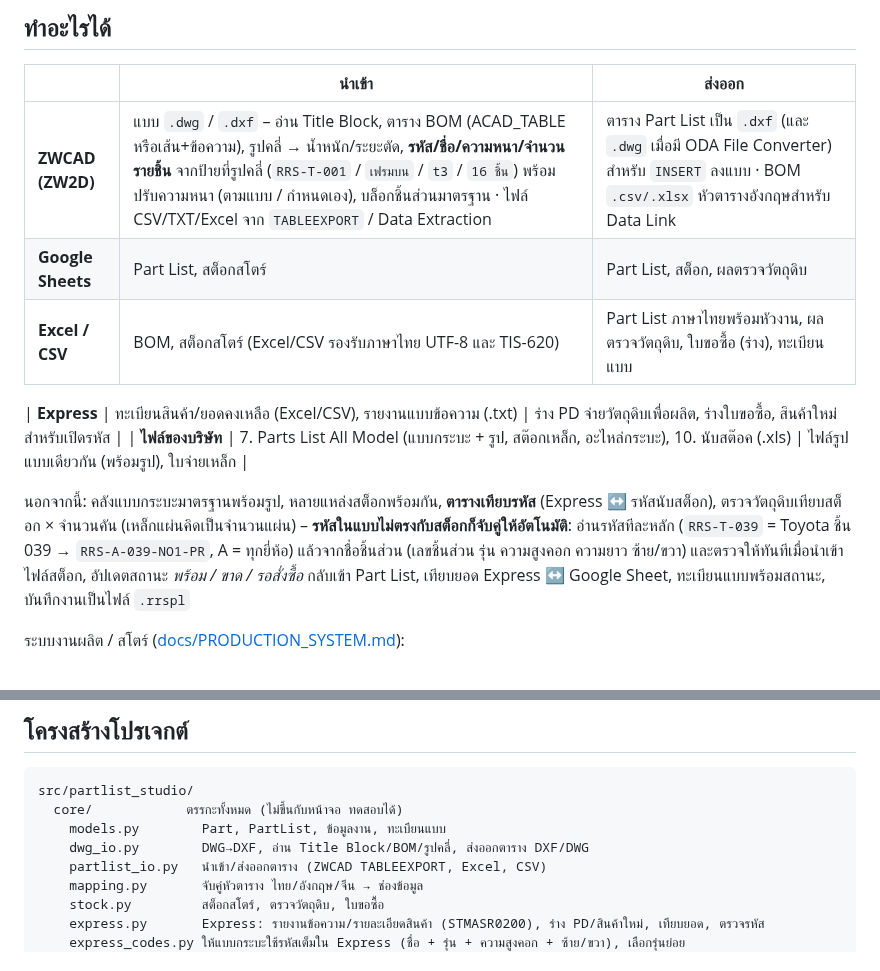
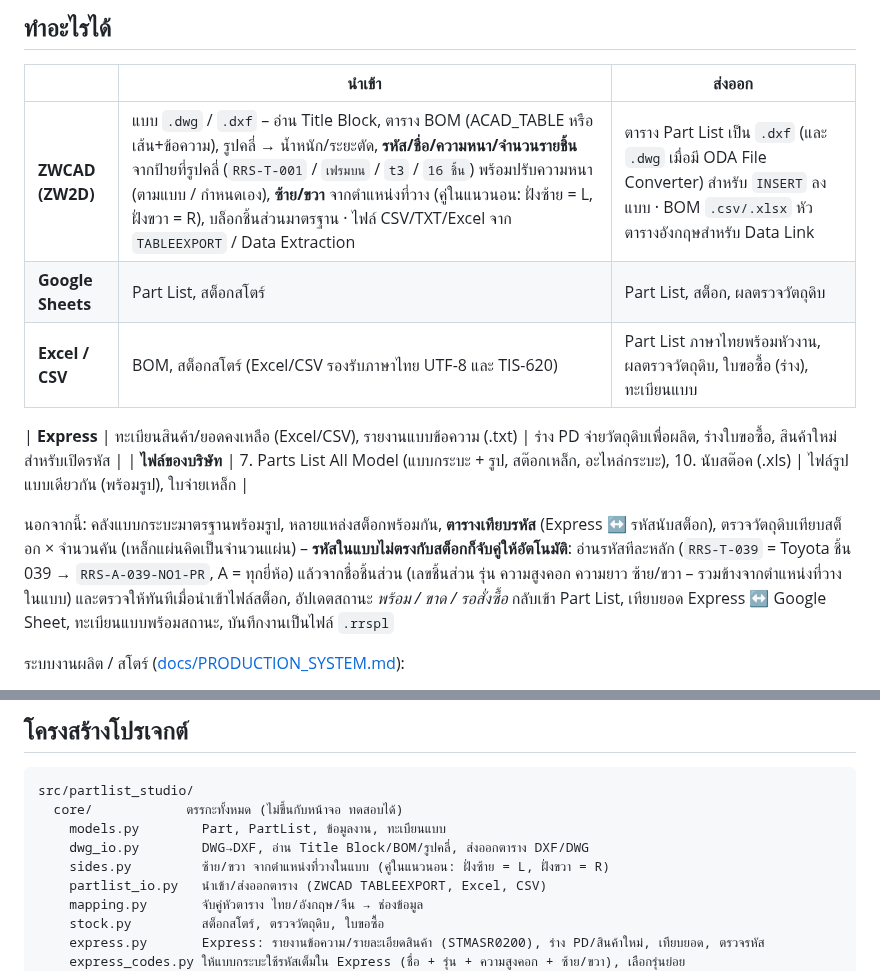
Before and after one commit to RRSDUMP101/ST01-, a Markdown page: README.md, 2 parts joined by grey strips. GitHub-like rendering.

```diff
--- a/README.md
+++ b/README.md
@@ -9,7 +9,7 @@
 
 | | นำเข้า | ส่งออก |
 |---|---|---|
-| **ZWCAD (ZW2D)** | แบบ `.dwg` / `.dxf` – อ่าน Title Block, ตาราง BOM (ACAD_TABLE หรือเส้น+ข้อความ), รูปคลี่ → น้ำหนัก/ระยะตัด, **รหัส/ชื่อ/ความหนา/จำนวนรายชิ้น** จากป้ายที่รูปคลี่ (`RRS-T-001` / `เฟรมบน` / `t3` / `16 ชิ้น`) พร้อมปรับความหนา (ตามแบบ / กำหนดเอง), บล็อกชิ้นส่วนมาตรฐาน · ไฟล์ CSV/TXT/Excel จาก `TABLEEXPORT` / Data Extraction | ตาราง Part List เป็น `.dxf` (และ `.dwg` เมื่อมี ODA File Converter) สำหรับ `INSERT` ลงแบบ · BOM `.csv/.xlsx` หัวตารางอังกฤษสำหรับ Data Link |
+| **ZWCAD (ZW2D)** | แบบ `.dwg` / `.dxf` – อ่าน Title Block, ตาราง BOM (ACAD_TABLE หรือเส้น+ข้อความ), รูปคลี่ → น้ำหนัก/ระยะตัด, **รหัส/ชื่อ/ความหนา/จำนวนรายชิ้น** จากป้ายที่รูปคลี่ (`RRS-T-001` / `เฟรมบน` / `t3` / `16 ชิ้น`) พร้อมปรับความหนา (ตามแบบ / กำหนดเอง), **ซ้าย/ขวา** จากตำแหน่งที่วาง (คู่ในแนวนอน: ฝั่งซ้าย = L, ฝั่งขวา = R), บล็อกชิ้นส่วนมาตรฐาน · ไฟล์ CSV/TXT/Excel จาก `TABLEEXPORT` / Data Extraction | ตาราง Part List เป็น `.dxf` (และ `.dwg` เมื่อมี ODA File Converter) สำหรับ `INSERT` ลงแบบ · BOM `.csv/.xlsx` หัวตารางอังกฤษสำหรับ Data Link |
 | **Google Sheets** | Part List, สต็อกสโตร์ | Part List, สต็อก, ผลตรวจวัตถุดิบ |
 | **Excel / CSV** | BOM, สต็อกสโตร์ (Excel/CSV รองรับภาษาไทย UTF-8 และ TIS-620) | Part List ภาษาไทยพร้อมหัวงาน, ผลตรวจวัตถุดิบ, ใบขอซื้อ (ร่าง), ทะเบียนแบบ |
 
@@ -19,7 +19,7 @@
 นอกจากนี้: คลังแบบกระบะมาตรฐานพร้อมรูป, หลายแหล่งสต็อกพร้อมกัน, **ตารางเทียบรหัส** (Express ↔ รหัสนับสต็อก),
 ตรวจวัตถุดิบเทียบสต็อก × จำนวนคัน (เหล็กแผ่นคิดเป็นจำนวนแผ่น) – **รหัสในแบบไม่ตรงกับสต็อกก็จับคู่ให้อัตโนมัติ**:
 อ่านรหัสทีละหลัก (`RRS-T-039` = Toyota ชิ้น 039 → `RRS-A-039-NO1-PR`, A = ทุกยี่ห้อ) แล้วจากชื่อชิ้นส่วน
-(เลขชิ้นส่วน รุ่น ความสูงคอก ความยาว ซ้าย/ขวา) และตรวจให้ทันทีเมื่อนำเข้าไฟล์สต็อก, อัปเดตสถานะ *พร้อม / ขาด / รอสั่งซื้อ* กลับเข้า Part List,
+(เลขชิ้นส่วน รุ่น ความสูงคอก ความยาว ซ้าย/ขวา – รวมข้างจากตำแหน่งที่วางในแบบ) และตรวจให้ทันทีเมื่อนำเข้าไฟล์สต็อก, อัปเดตสถานะ *พร้อม / ขาด / รอสั่งซื้อ* กลับเข้า Part List,
 เทียบยอด Express ↔ Google Sheet, ทะเบียนแบบพร้อมสถานะ, บันทึกงานเป็นไฟล์ `.rrspl`
 
 ระบบงานผลิต / สโตร์ ([docs/PRODUCTION_SYSTEM.md](docs/PRODUCTION_SYSTEM.md)):
@@ -131,6 +131,7 @@ src/partlist_studio/
   core/            ตรรกะทั้งหมด (ไม่ขึ้นกับหน้าจอ ทดสอบได้)
     models.py        Part, PartList, ข้อมูลงาน, ทะเบียนแบบ
     dwg_io.py        DWG→DXF, อ่าน Title Block/BOM/รูปคลี่, ส่งออกตาราง DXF/DWG
+    sides.py         ซ้าย/ขวา จากตำแหน่งที่วางในแบบ (คู่ในแนวนอน: ฝั่งซ้าย = L, ฝั่งขวา = R)
     partlist_io.py   นำเข้า/ส่งออกตาราง (ZWCAD TABLEEXPORT, Excel, CSV)
     mapping.py       จับคู่หัวตาราง ไทย/อังกฤษ/จีน → ช่องข้อมูล
     stock.py         สต็อกสโตร์, ตรวจวัตถุดิบ, ใบขอซื้อ
```
Also changed, not shown: docs/DWG_INTEGRATION.md (+22 -2 lines), docs/UI_DESIGN.md (+1 -0 lines), docs/screenshots/7_dwg_import_dialog.png, docs/screenshots/7b_dwg_import_bom.png, docs/screenshots/7c_dwg_code_name_thickness.png, docs/screenshots/7f_dwg_left_right.png (added), 12 other files.
